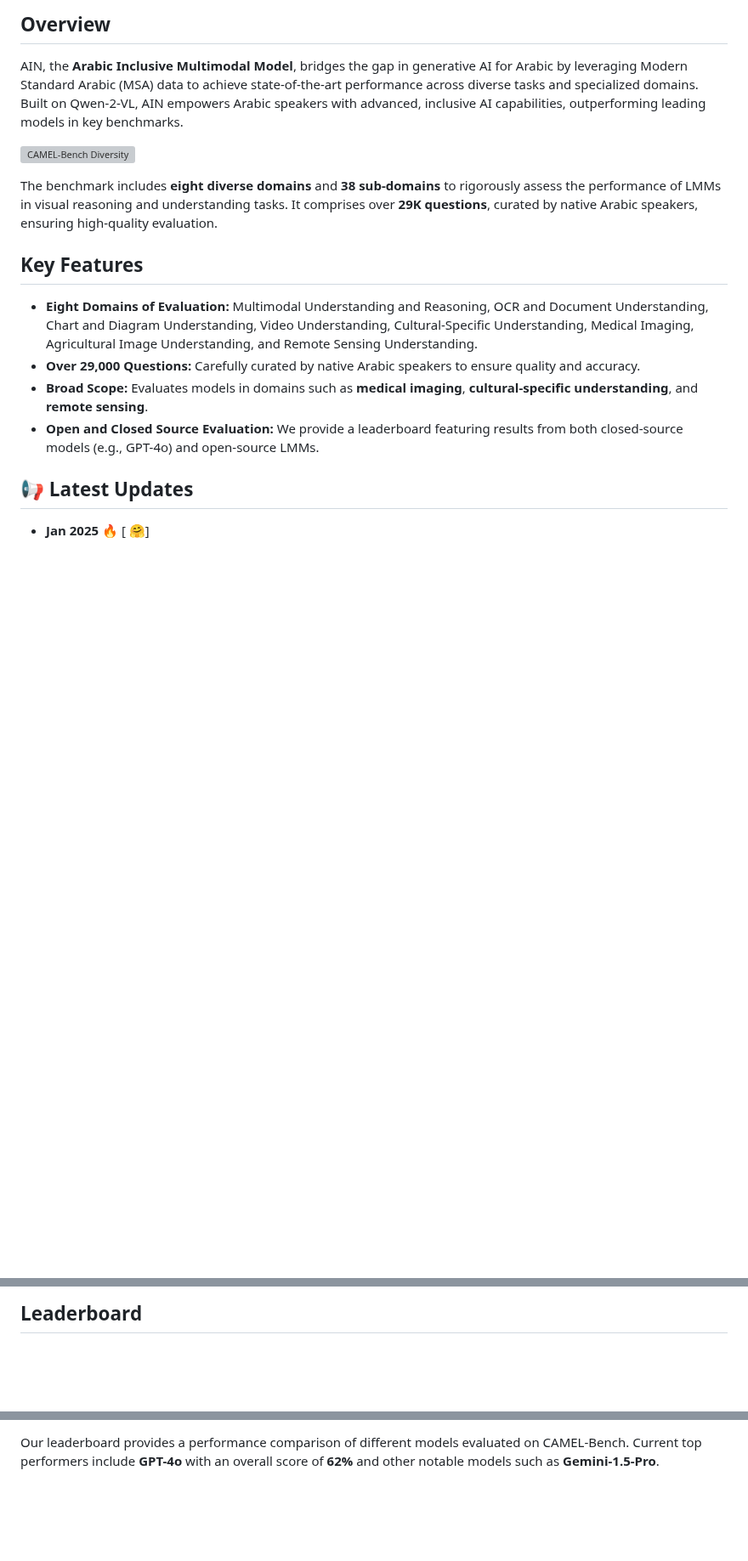
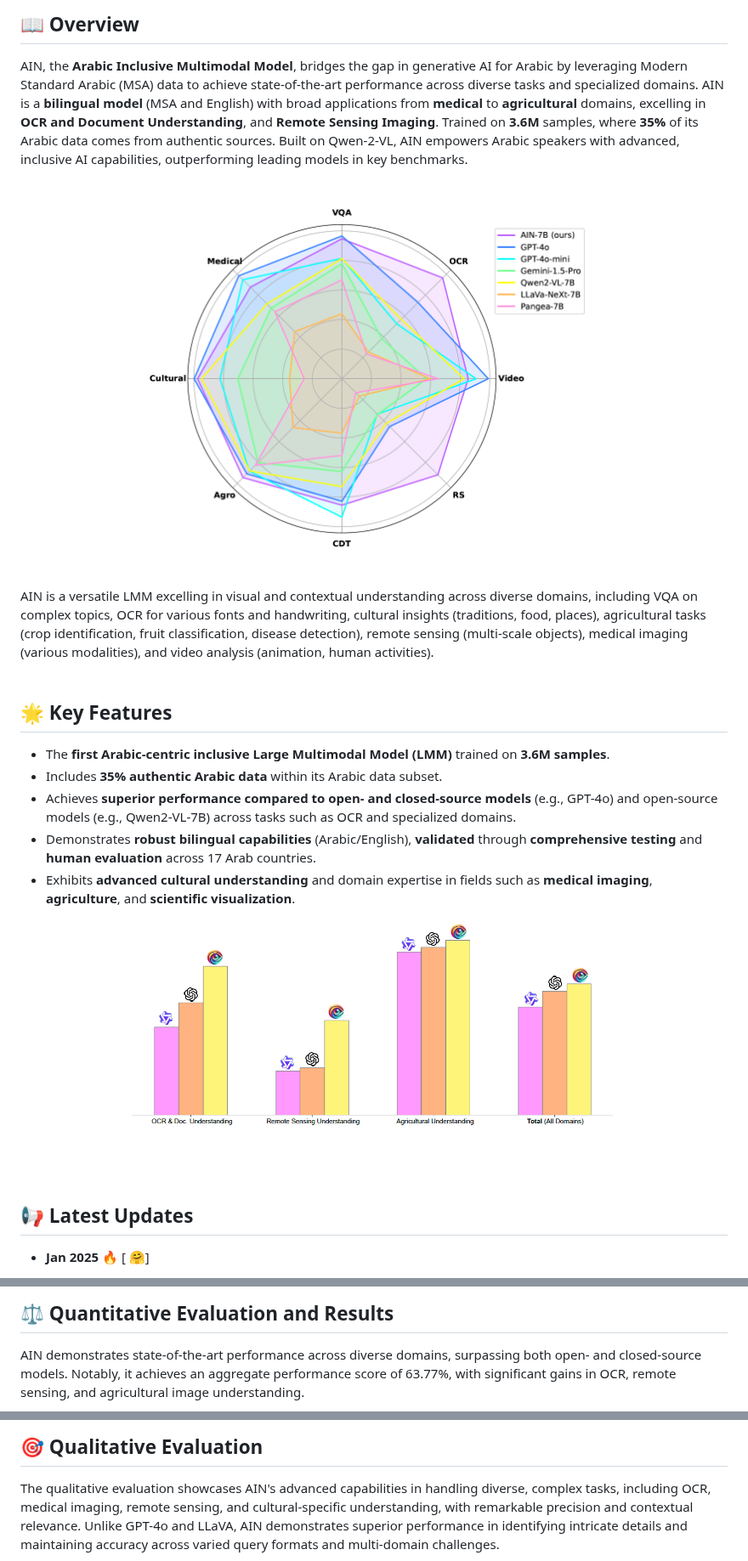
Before and after one commit to mbzuai-oryx/AIN, a Markdown page: README.md, 3 parts joined by grey strips. Shown at 85% size. Drawn GitHub-style; blank space fills up the shorter version; grey boxes are pictures that could not be loaded.

```diff
--- a/README.md
+++ b/README.md
@@ -9,18 +17,30 @@
 
-## Overview
+## 📖 Overview
+<p style="text-align: justify">
+AIN, the <b>Arabic Inclusive Multimodal Model</b>, bridges the gap in generative AI for Arabic by leveraging Modern Standard Arabic (MSA) data to achieve state-of-the-art performance across diverse tasks and specialized domains. AIN is a <b>bilingual model</b> (MSA and English) with broad applications from <b>medical</b> to <b>agricultural</b> domains, excelling in <b>OCR and Document Understanding</b>, and <b>Remote Sensing Imaging</b>. Trained on <b>3.6M </b>samples, where <b>35%</b> of its Arabic data comes from authentic sources. Built on Qwen-2-VL, AIN empowers Arabic speakers with advanced, inclusive AI capabilities, outperforming leading models in key benchmarks. </p>
+<br>
+<p align="center">
+   <img src="images/radar_chart.png" width="65%" alt="radar_chart"  style="margin-right: 2px";/>
+<br>
+<br>
+</p>
 
-AIN, the **Arabic Inclusive Multimodal Model**, bridges the gap in generative AI for Arabic by leveraging Modern Standard Arabic (MSA) data to achieve state-of-the-art performance across diverse tasks and specialized domains. Built on Qwen-2-VL, AIN empowers Arabic speakers with advanced, inclusive AI capabilities, outperforming leading models in key benchmarks.
+AIN is a versatile LMM excelling in visual and contextual understanding across diverse domains, including VQA on complex topics, OCR for various fonts and handwriting, cultural insights (traditions, food, places), agricultural tasks (crop identification, fruit classification, disease detection), remote sensing (multi-scale objects), medical imaging (various modalities), and video analysis (animation, human activities).
+<br>
+<br>
 
-![CAMEL-Bench Diversity](assets/CAMEL-B.png)
+ ## 🌟 Key Features
+ - The **first Arabic-centric inclusive Large Multimodal Model (LMM)** trained on **3.6M samples**.
+ - Includes **35% authentic Arabic data** within its Arabic data subset.
+ - Achieves **superior performance compared to open- and closed-source models** (e.g., GPT-4o) and open-source models (e.g., Qwen2-VL-7B) across tasks such as OCR and specialized domains.
+ - Demonstrates **robust bilingual capabilities** (Arabic/English), **validated** through **comprehensive testing** and **human evaluation** across 17 Arab countries.
+ - Exhibits **advanced cultural understanding** and domain expertise in fields such as **medical imaging**, **agriculture**, and **scientific visualization**.
 
-The benchmark includes **eight diverse domains** and **38 sub-domains** to rigorously assess the performance of LMMs in visual reasoning and understanding tasks. It comprises over **29K questions**, curated by native Arabic speakers, ensuring high-quality evaluation.
-
-## Key Features
-
-- **Eight Domains of Evaluation:** Multimodal Understanding and Reasoning, OCR and Document Understanding, Chart and Diagram Understanding, Video Understanding, Cultural-Specific Understanding, Medical Imaging, Agricultural Image Understanding, and Remote Sensing Understanding.
-- **Over 29,000 Questions:** Carefully curated by native Arabic speakers to ensure quality and accuracy.
-- **Broad Scope:** Evaluates models in domains such as **medical imaging**, **cultural-specific understanding**, and **remote sensing**.
-- **Open and Closed Source Evaluation:** We provide a leaderboard featuring results from both closed-source models (e.g., GPT-4o) and open-source LMMs.
+<p align="center">
+   <img src="images/intro_bar.png" width="70%" alt="intro_bar"  style="margin-right: 2px";/>
+</p>
+<br>
+<br>
 
 ## 📢 Latest Updates
 - **Jan 2025** 🔥  [ 🤗]
@@ -28,3 +50,4 @@ The benchmark includes **eight diverse domains** and **38 sub-domains** to rigor
 
-## Leaderboard
+## ⚖️ Quantitative Evaluation and Results
+AIN demonstrates state-of-the-art performance across diverse domains, surpassing both open- and closed-source models. Notably, it achieves an aggregate performance score of 63.77%, with significant gains in OCR, remote sensing, and agricultural image understanding.
 
@@ -32,3 +59,4 @@ The benchmark includes **eight diverse domains** and **38 sub-domains** to rigor
 
-Our leaderboard provides a performance comparison of different models evaluated on CAMEL-Bench. Current top performers include **GPT-4o** with an overall score of **62%** and other notable models such as **Gemini-1.5-Pro**.
+## 🎯 Qualitative Evaluation
+The qualitative evaluation showcases AIN's advanced capabilities in handling diverse, complex tasks, including OCR, medical imaging, remote sensing, and cultural-specific understanding, with remarkable precision and contextual relevance. Unlike GPT-4o and LLaVA, AIN demonstrates superior performance in identifying intricate details and maintaining accuracy across varied query formats and multi-domain challenges.
 
```
Also changed, not shown: other parts of README.md (+38 -20 lines).
